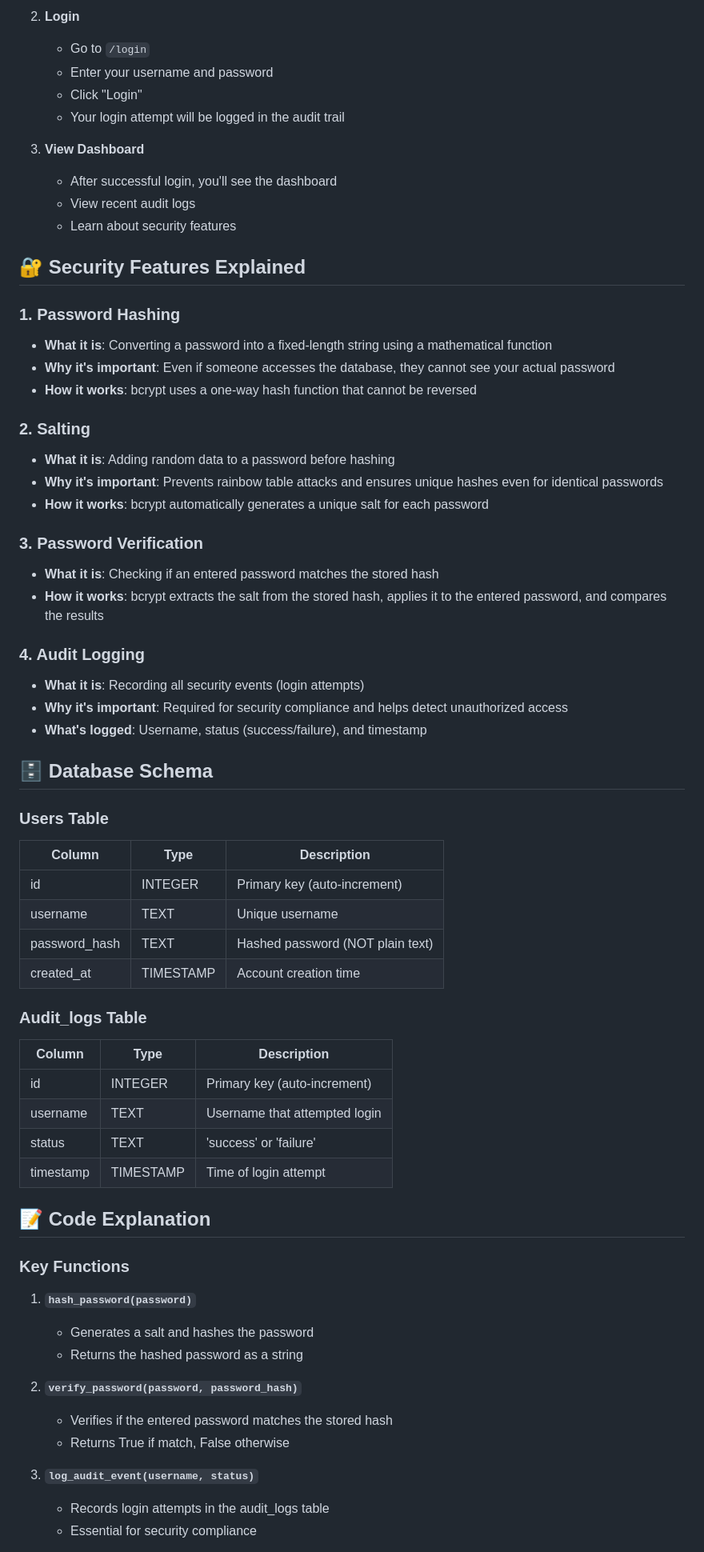
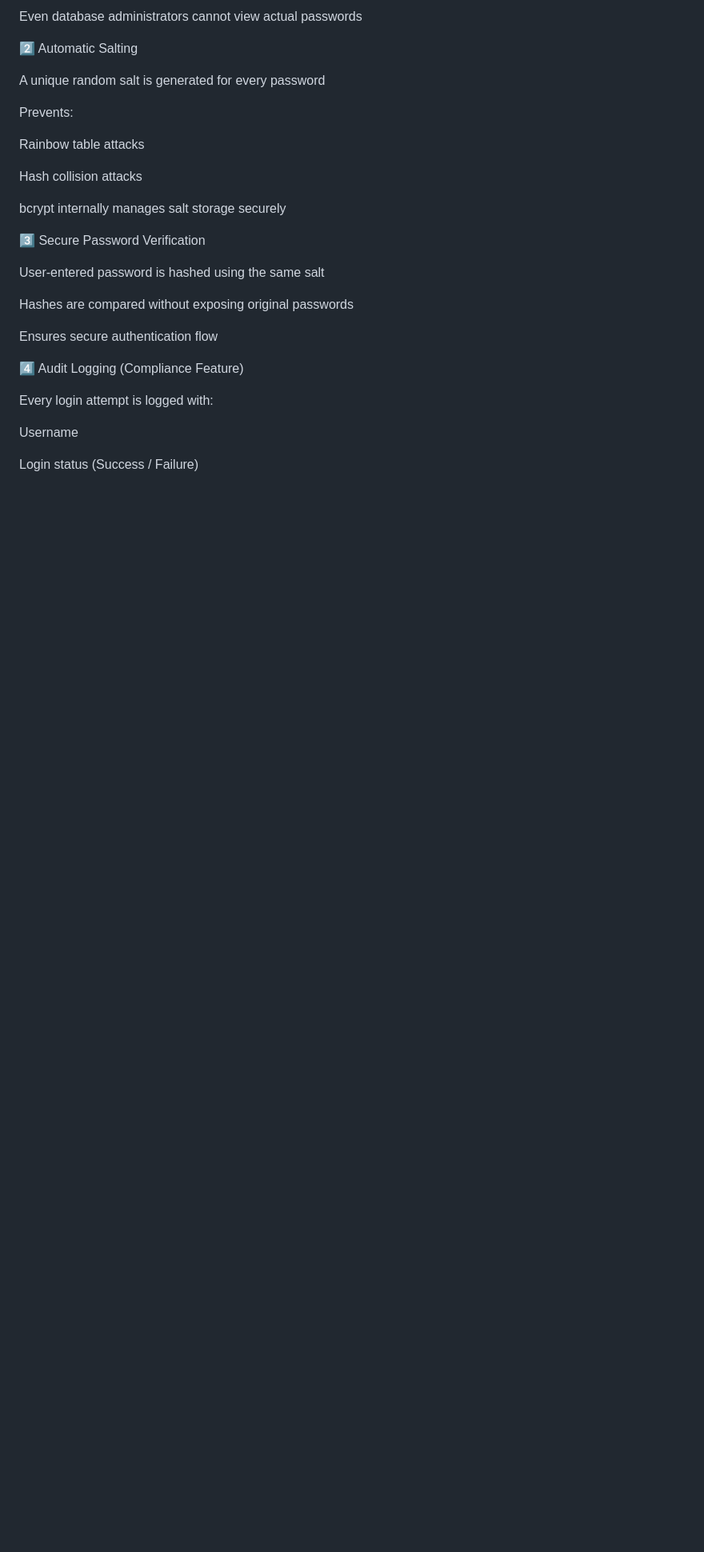
Before and after one commit to Akshaypatswal/Secure-Password-Storage-System-using-Hashing-and-Salting-, a Markdown page: README.md, the part around one of its changes. Shown at 80% size. GitHub-like rendering; blank space fills up the shorter version.

```diff
--- a/README.md
+++ b/README.md
@@ -75,67 +69,31 @@ http://127.0.0.1:5000
 
-2. **Login**
-   - Go to `/login`
-   - Enter your username and password
-   - Click "Login"
-   - Your login attempt will be logged in the audit trail
+Even database administrators cannot view actual passwords
 
-3. **View Dashboard**
-   - After successful login, you'll see the dashboard
-   - View recent audit logs
-   - Learn about security features
+2️⃣ Automatic Salting
 
-## 🔐 Security Features Explained
+A unique random salt is generated for every password
 
-### 1. Password Hashing
-- **What it is**: Converting a password into a fixed-length string using a mathematical function
-- **Why it's important**: Even if someone accesses the database, they cannot see your actual password
-- **How it works**: bcrypt uses a one-way hash function that cannot be reversed
+Prevents:
 
-### 2. Salting
-- **What it is**: Adding random data to a password before hashing
-- **Why it's important**: Prevents rainbow table attacks and ensures unique hashes even for identical passwords
-- **How it works**: bcrypt automatically generates a unique salt for each password
+Rainbow table attacks
 
-### 3. Password Verification
-- **What it is**: Checking if an entered password matches the stored hash
-- **How it works**: bcrypt extracts the salt from the stored hash, applies it to the entered password, and compares the results
+Hash collision attacks
 
-### 4. Audit Logging
-- **What it is**: Recording all security events (login attempts)
-- **Why it's important**: Required for security compliance and helps detect unauthorized access
-- **What's logged**: Username, status (success/failure), and timestamp
+bcrypt internally manages salt storage securely
 
-## 🗄️ Database Schema
+3️⃣ Secure Password Verification
 
-### Users Table
-| Column | Type | Description |
-|--------|------|-------------|
-| id | INTEGER | Primary key (auto-increment) |
-| username | TEXT | Unique username |
-| password_hash | TEXT | Hashed password (NOT plain text) |
-| created_at | TIMESTAMP | Account creation time |
+User-entered password is hashed using the same salt
 
-### Audit_logs Table
-| Column | Type | Description |
-|--------|------|-------------|
-| id | INTEGER | Primary key (auto-increment) |
-| username | TEXT | Username that attempted login |
-| status | TEXT | 'success' or 'failure' |
-| timestamp | TIMESTAMP | Time of login attempt |
+Hashes are compared without exposing original passwords
 
-## 📝 Code Explanation
+Ensures secure authentication flow
 
-### Key Functions
+4️⃣ Audit Logging (Compliance Feature)
 
-1. **`hash_password(password)`**
-   - Generates a salt and hashes the password
-   - Returns the hashed password as a string
+Every login attempt is logged with:
 
-2. **`verify_password(password, password_hash)`**
-   - Verifies if the entered password matches the stored hash
-   - Returns True if match, False otherwise
+Username
 
-3. **`log_audit_event(username, status)`**
-   - Records login attempts in the audit_logs table
-   - Essential for security compliance
+Login status (Success / Failure)
 
```
Also changed, not shown: other parts of README.md (+83 -132 lines).
